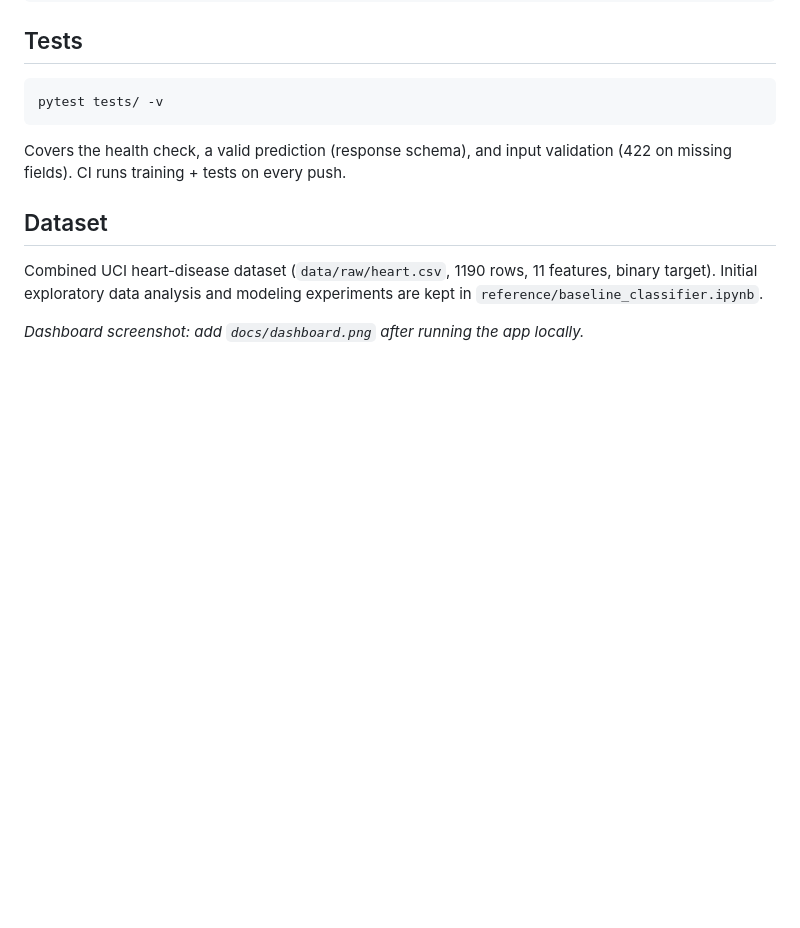
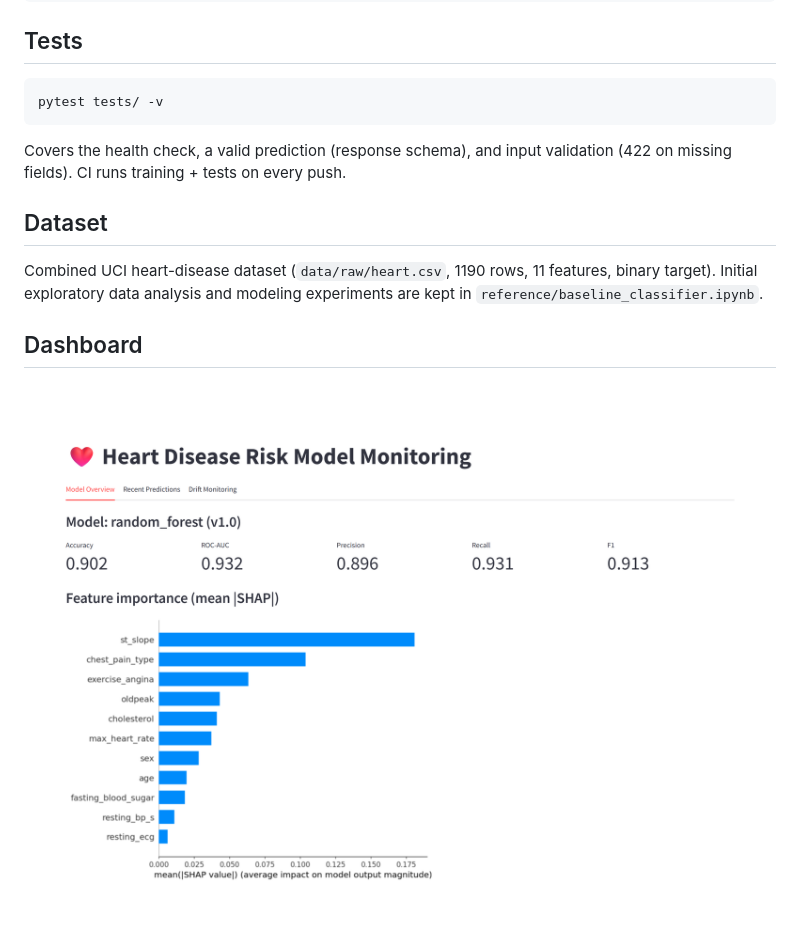
Before and after one commit to chinmaynighojkar/heart-disease-mlops, a Markdown page: README.md, the part around the change. Rendered like a GitHub page; pictures changed too: docs/dashboard.png (added); blank space fills up the shorter version.

Commit message:
Add dashboard screenshot to README

```diff
--- a/README.md
+++ b/README.md
@@ -111,4 +111,6 @@ Combined UCI heart-disease dataset (`data/raw/heart.csv`, 1190 rows,
 11 features, binary target). Initial exploratory data analysis and modeling
 experiments are kept in `reference/baseline_classifier.ipynb`.
 
-_Dashboard screenshot: add `docs/dashboard.png` after running the app locally._
+## Dashboard
+
+![Monitoring dashboard](docs/dashboard.png)
```
